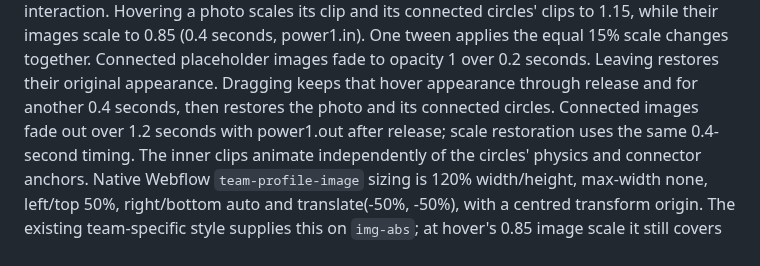
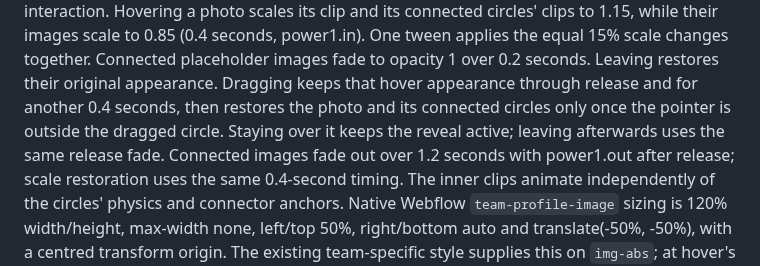
Before and after one commit to MikeRudi/mharris-webflow, a Markdown page: sites/imprint-engine/webflow-notes.md, the part around the change. Rendered like a GitHub page.

Commit message:
Document persistent circle hover after drag

```diff
--- a/sites/imprint-engine/webflow-notes.md
+++ b/sites/imprint-engine/webflow-notes.md
@@ -308,7 +308,9 @@ their images scale to 0.85 (0.4 seconds, power1.in). One tween applies the equal
 15% scale changes together. Connected placeholder images
 fade to opacity 1 over 0.2 seconds. Leaving restores their original appearance.
 Dragging keeps that hover appearance through release and for another 0.4 seconds,
-then restores the photo and its connected circles. Connected images fade out over
+then restores the photo and its connected circles only once the pointer is outside
+the dragged circle. Staying over it keeps the reveal active; leaving afterwards
+uses the same release fade. Connected images fade out over
 1.2 seconds with power1.out after release; scale restoration uses the same 0.4-second timing.
 The inner clips animate independently of the circles' physics and connector anchors.
 Native Webflow `team-profile-image` sizing is 120% width/height, max-width none,
```
